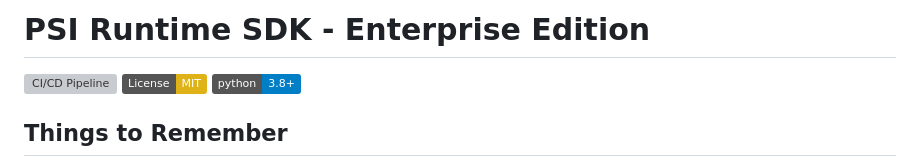
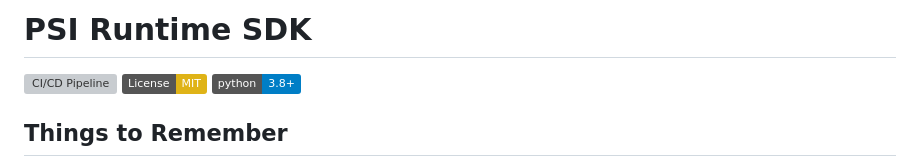
Before and after one commit to reaganfue/PSI-Runtime-SDK, a Markdown page: README.md, the part around the change. Drawn GitHub-style; badges without logos; grey boxes are pictures that could not be loaded.

```diff
--- a/README.md
+++ b/README.md
@@ -1,4 +1,4 @@
-# PSI Runtime SDK - Enterprise Edition
+# PSI Runtime SDK
 
 [![CI/CD Pipeline](https://github.com/reaganfue/PSI-Runtime-SDK/workflows/CI/CD%20Pipeline/badge.svg)](https://github.com/reaganfue/PSI-Runtime-SDK/actions)
 [![License: MIT](https://img.shields.io/badge/License-MIT-yellow.svg)](https://opensource.org/licenses/MIT)
```
